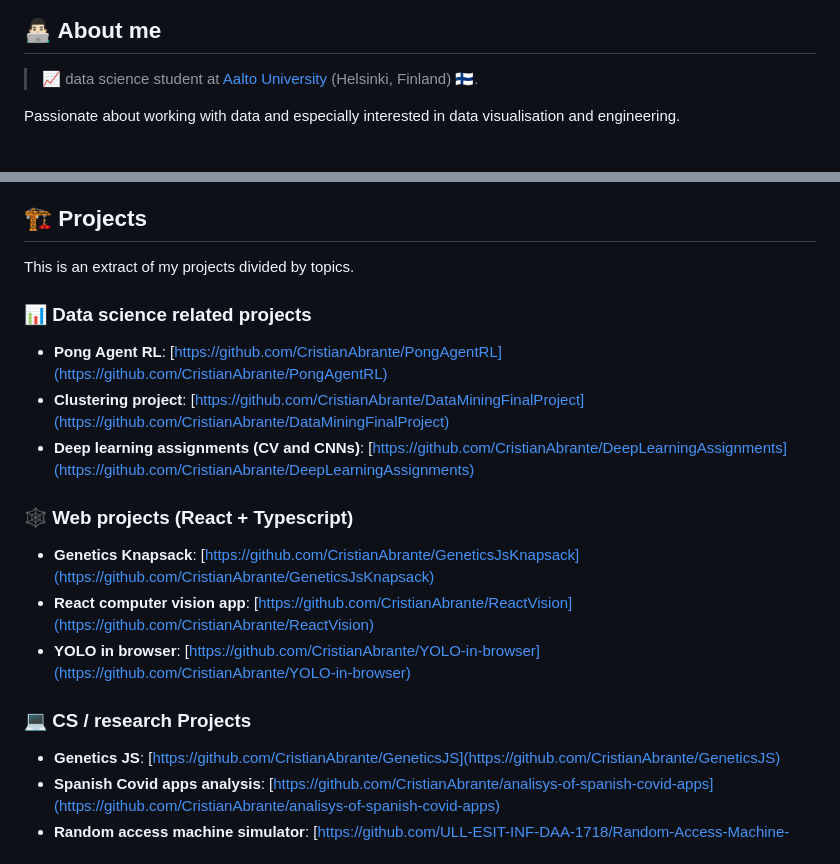
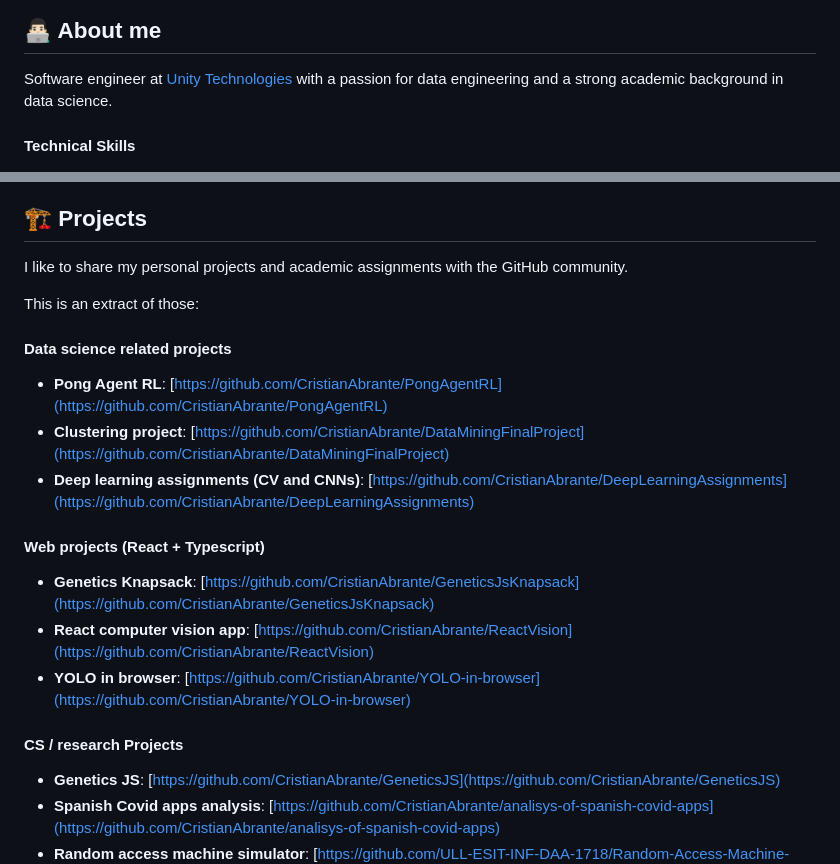
Before and after one commit to CristianAbrante/CristianAbrante, a Markdown page: README.md, 2 parts joined by grey strips. Rendered like a GitHub page.

Commit message:
Update README file with updated info at August 2023 (#29)

```diff
--- a/README.md
+++ b/README.md
@@ -26,6 +6,6 @@
 ## 👨🏻‍💻 About me
 
-> 📈 data science student at [Aalto University](www.aalto.fi/en) (Helsinki, Finland) 🇫🇮.
+Software engineer at [Unity Technologies](https://unity.com/products/unity-ads) with a passion for data engineering and a strong academic background in data science.
 
-Passionate about working with data and especially interested in data visualisation and engineering.
+#### Technical Skills
 
@@ -33,21 +15,23 @@ Strong believer that it is not only important to obtain results from data, but i
 
 ## 🏗 Projects
 
-This is an extract of my projects divided by topics.
+I like to share my personal projects and academic assignments with the GitHub community.
 
-### 📊 Data science related projects
+This is an extract of those:
+
+#### Data science related projects
 
 - **Pong Agent RL**: [https://github.com/CristianAbrante/PongAgentRL](https://github.com/CristianAbrante/PongAgentRL)
 - **Clustering project**: [https://github.com/CristianAbrante/DataMiningFinalProject](https://github.com/CristianAbrante/DataMiningFinalProject)
 - **Deep learning assignments (CV and CNNs)**: [https://github.com/CristianAbrante/DeepLearningAssignments](https://github.com/CristianAbrante/DeepLearningAssignments)
 
-### 🕸️ Web projects (React + Typescript)
+#### Web projects (React + Typescript)
 
 - **Genetics Knapsack**: [https://github.com/CristianAbrante/GeneticsJsKnapsack](https://github.com/CristianAbrante/GeneticsJsKnapsack)
 - **React computer vision app**: [https://github.com/CristianAbrante/ReactVision](https://github.com/CristianAbrante/ReactVision)
 - **YOLO in browser**: [https://github.com/CristianAbrante/YOLO-in-browser](https://github.com/CristianAbrante/YOLO-in-browser)
 
-### 💻 CS / research Projects
+#### CS / research Projects
 
 - **Genetics JS**: [https://github.com/CristianAbrante/GeneticsJS](https://github.com/CristianAbrante/GeneticsJS)
 - **Spanish Covid apps analysis**: [https://github.com/CristianAbrante/analisys-of-spanish-covid-apps](https://github.com/CristianAbrante/analisys-of-spanish-covid-apps)
```
Also changed, not shown: other parts of README.md (+8 -21 lines).
